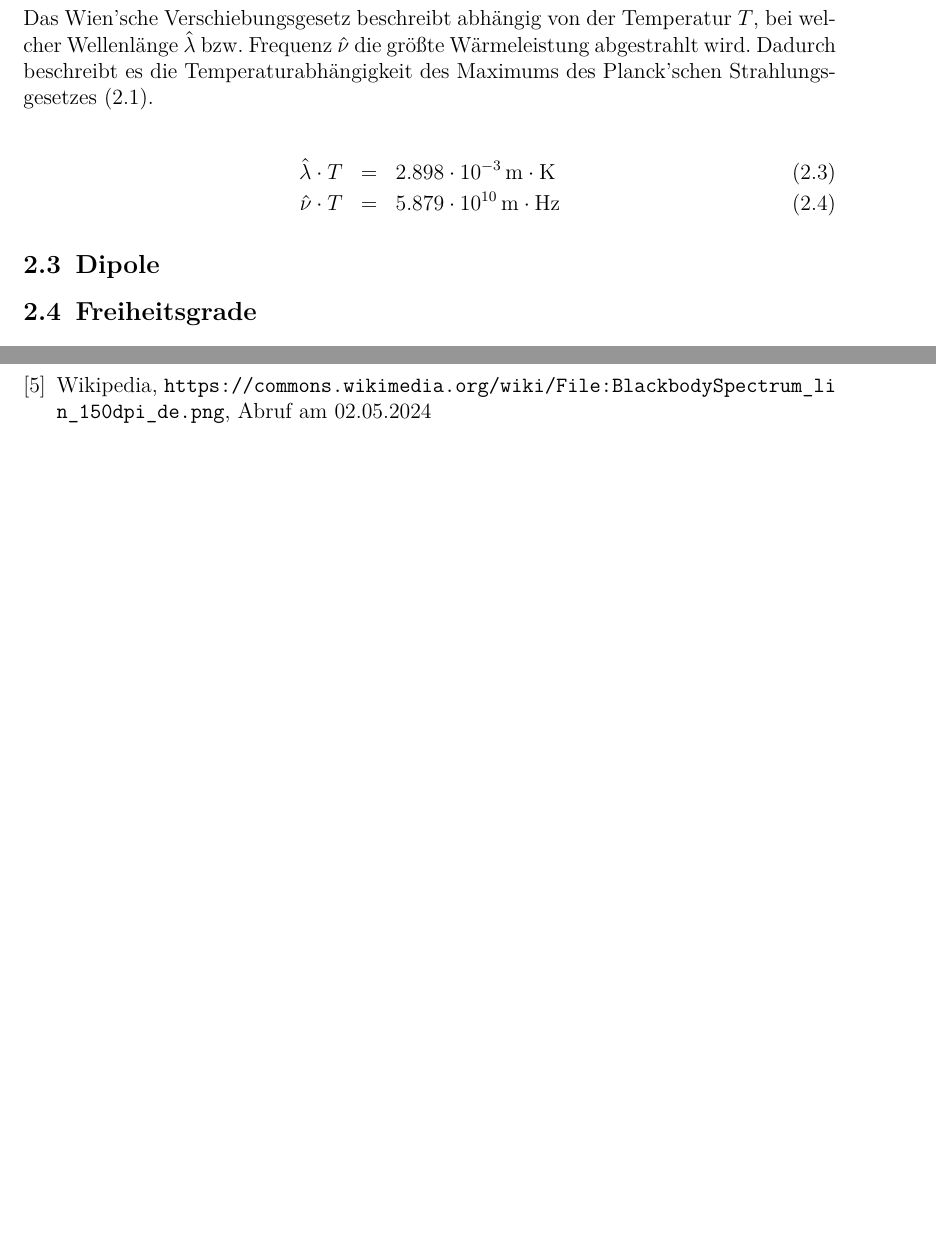
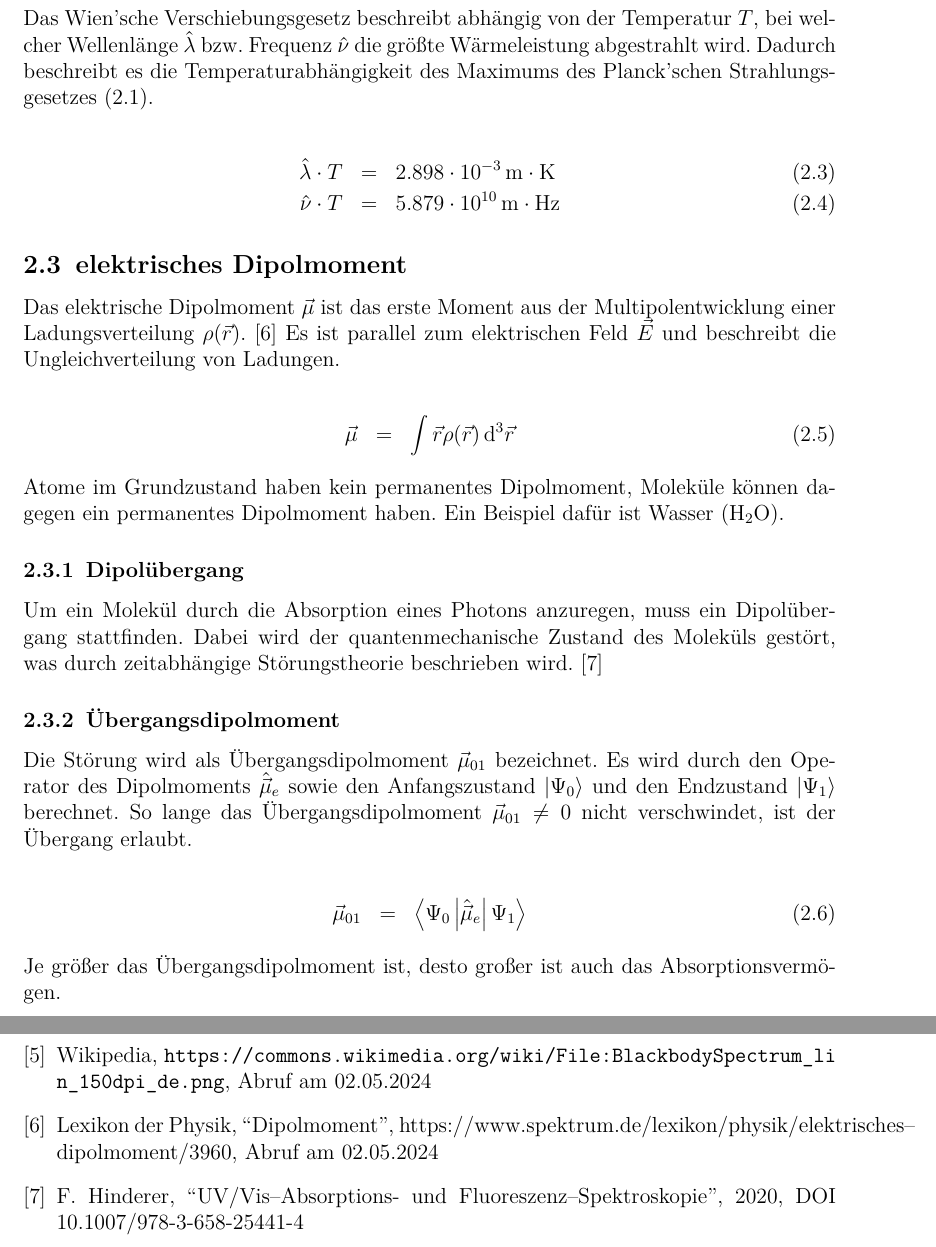
Before and after one commit to ofilla/physik-praktikum-b, a LaTeX document (B1.1/B1.1.tex): two parts of pages 5 and 9 of 9 before the commit and two parts of pages 5 and 10 of 10 after it, joined at a grey line, cut so that both start at the same text, the shorter picture padded with empty space. Compiled offline with pdfLaTeX.

Commit message:
B1.1: Dipolmoment

```diff
--- a/B1.1/B1.1.tex
+++ b/B1.1/B1.1.tex
@@ -154,8 +154,39 @@ Das Wien'sche Verschiebungsgesetz beschreibt abhängig von der Temperatur \(T\),
 \end{eqnarray}
 \]
 
-\hypertarget{dipole}{%
-\subsection{Dipole}\label{dipole}}
+\hypertarget{elektrisches-dipolmoment}{%
+\subsection{elektrisches Dipolmoment}\label{elektrisches-dipolmoment}}
+
+Das elektrische Dipolmoment \(\vec \mu\) ist das erste Moment aus der Multipolentwicklung einer Ladungsverteilung \(\rho(\vec r)\). \cite{Dipolmoment}
+Es ist parallel zum elektrischen Feld \(\vec E\) und beschreibt die Ungleichverteilung von Ladungen.
+
+\[
+\begin{eqnarray}
+    \vec \mu &=& \int \vec r \rho(\vec r) \,\mathrm d^3\vec r
+\end{eqnarray}
+\]
+
+\noindent
+Atome im Grundzustand haben kein permanentes Dipolmoment, Moleküle können dagegen ein permanentes Dipolmoment haben. Ein Beispiel dafür ist Wasser \((\ce{H_2O})\).
+
+\hypertarget{dipoluxfcbergang}{%
+\subsubsection{Dipolübergang}\label{dipoluxfcbergang}}
+
+Um ein Molekül durch die Absorption eines Photons anzuregen, muss ein Dipolübergang stattfinden. Dabei wird der quantenmechanische Zustand des Moleküls gestört, was durch zeitabhängige Störungstheorie beschrieben wird. \cite{Hinderer}
+
+\hypertarget{uxfcbergangsdipolmoment}{%
+\subsubsection{Übergangsdipolmoment}\label{uxfcbergangsdipolmoment}}
+
+Die Störung wird als Übergangsdipolmoment \(\vec\mu_{01}\) bezeichnet. Es wird durch den Operator des Dipolmoments \(\hat {\vec \mu}_e\) sowie den Anfangszustand \(\ket{\Psi_0}\) und den Endzustand \(\ket{\Psi_1}\) berechnet. So lange das Übergangsdipolmoment \(\vec\mu_{01}\neq0\) nicht verschwindet, ist der Übergang erlaubt.
+
+\[
+\begin{eqnarray}
+    \vec \mu_{01} &=& \expval{\Psi_0\left|\hat {\vec \mu}_e\right|\Psi_1}
+\end{eqnarray}
+\]
+
+\noindent
+Je größer das Übergangsdipolmoment ist, desto großer ist auch das Absorptionsvermögen.
 
 \hypertarget{freiheitsgrade}{%
 \subsection{Freiheitsgrade}\label{freiheitsgrade}}
@@ -209,5 +240,12 @@ Gesetz}\label{das-lambertbeersche-gesetz}}
 \bibitem{abb:SpektrumSK}
 	Wikipedia, \url{https://commons.wikimedia.org/wiki/File:BlackbodySpectrum_lin_150dpi_de.png},
 	Abruf am 02.05.2024
+\bibitem{Dipolmoment}
+	Lexikon der Physik, ``Dipolmoment'',
+	\href{https://www.spektrum.de/lexikon/physik/elektrisches--dipolmoment/3960}{https://www.spektrum.de/lexikon/physik/elektrisches--dipolmoment/3960},
+	Abruf am 02.05.2024
+\bibitem{Hinderer}
+	F. Hinderer, ``UV/Vis--Absorptions- und Fluoreszenz--Spektroskopie'',
+	2020, DOI \href{https://doi.org/10.1007/978-3-658-25441-4}{10.1007/978-3-658-25441-4}
 \end{thebibliography}
 \end{document}
```
Also changed, not shown: B1.1/B1.1.md (+26 -1 lines), B1.1/B1.1.pdf.
